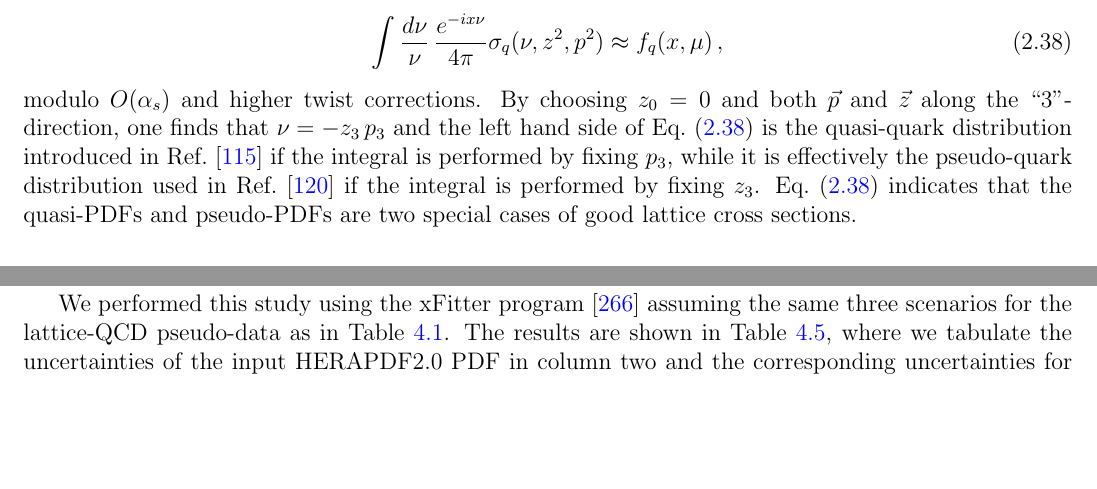
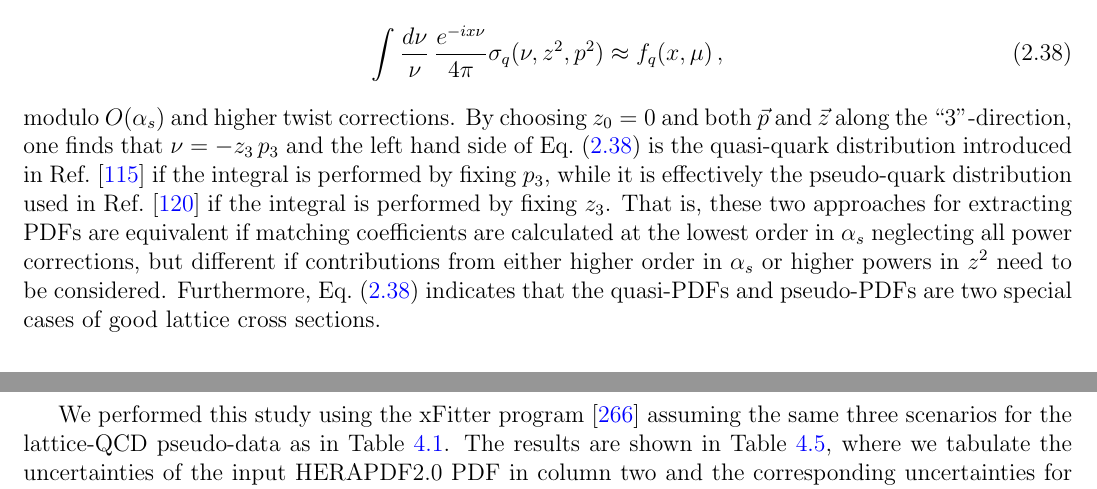
Before and after one commit to juanrojochacon/PDFLattice2017, a LaTeX document (whitepaper/PDFLattice2017.tex, which reads whitepaper/sec-theory-latticeQCD.tex): two parts of pages 18 and 51 of 81 before the commit and two parts of pages 18 and 52 of 81 after it, joined at a grey line, cut so that both start at the same text, the shorter picture padded with empty space. Compiled offline with pdfLaTeX.

Commit message:
added JLAB preprint and one more sentence from Jianwei

```diff
--- a/whitepaper/sec-theory-latticeQCD.tex
+++ b/whitepaper/sec-theory-latticeQCD.tex
@@ -950,6 +950,7 @@ The quasi-PDFs and pseudo-PDFs introduced above could be derived by choosing
 \begin{equation}\label{eq:lcsQuasi}
 \int \frac{d \nu}{\nu}\, \frac{e^{-i x \nu}}{4\pi} \sigma_{q}(\nu,z^2,p^2)\approx f_{q}(x,\mu)\, ,
 \end{equation}
-modulo $O(\alpha_s)$ and higher twist corrections.  By choosing $z_0=0$ and both $\vec{p}$ and $\vec{z}$ along the ``3"-direction, one finds that $\nu=-z_3\, p_3$ and the left hand side of Eq.~(\ref{eq:lcsQuasi}) is the quasi-quark distribution introduced in Ref.~\cite{Ji:2013dva} if the integral is performed by fixing $p_3$, while it is effectively the pseudo-quark distribution used in Ref.~\cite{Orginos:2017kos} if the integral is performed by fixing $z_3$. %That is, these two approaches for extracting PDFs are equivalent if matching coefficients are calculated to the lowest order in $\alpha_s$, but different if higher order contributions need to be considered.
-Eq.~(\ref{eq:lcsQuasi}) indicates that the quasi-PDFs and pseudo-PDFs are two special cases of good lattice cross sections.
+modulo $O(\alpha_s)$ and higher twist corrections.  By choosing $z_0=0$ and both $\vec{p}$ and $\vec{z}$ along the ``3"-direction, one finds that $\nu=-z_3\, p_3$ and the left hand side of Eq.~(\ref{eq:lcsQuasi}) is the quasi-quark distribution introduced in Ref.~\cite{Ji:2013dva} if the integral is performed by fixing $p_3$, while it is effectively the pseudo-quark distribution used in Ref.~\cite{Orginos:2017kos} if the integral is performed by fixing $z_3$. That is, these two approaches for extracting PDFs are equivalent if matching coefficients are calculated at the lowest order in $\alpha_s$ neglecting all power corrections, but different if contributions from either higher order in $\alpha_s$ or higher powers in $z^2$ need to be considered.
+ %That is, these two approaches for extracting PDFs are equivalent if matching coefficients are calculated to the lowest order in $\alpha_s$, but different if higher order contributions need to be considered.
+Furthermore, Eq.~(\ref{eq:lcsQuasi}) indicates that the quasi-PDFs and pseudo-PDFs are two special cases of good lattice cross sections.
 %=======================================================================
```
Also changed, not shown: whitepaper/PDFLattice2017.tex (+1 -0 lines).
